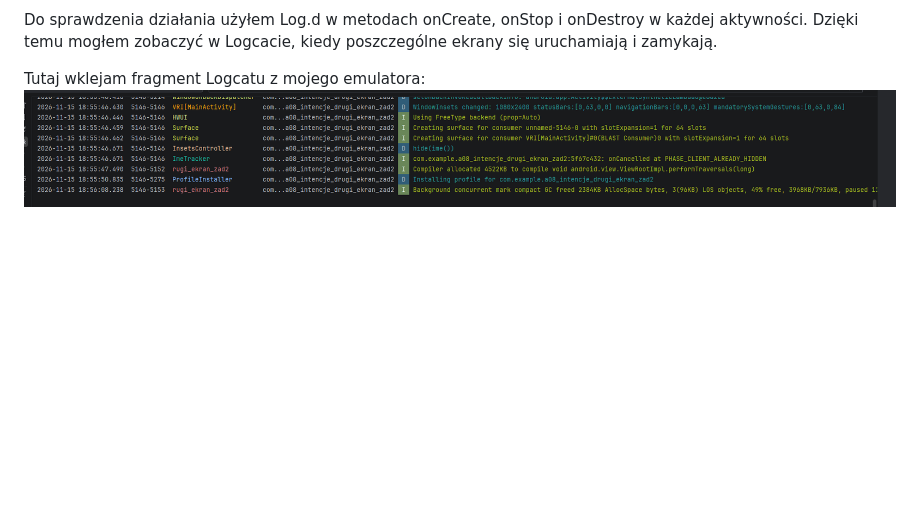
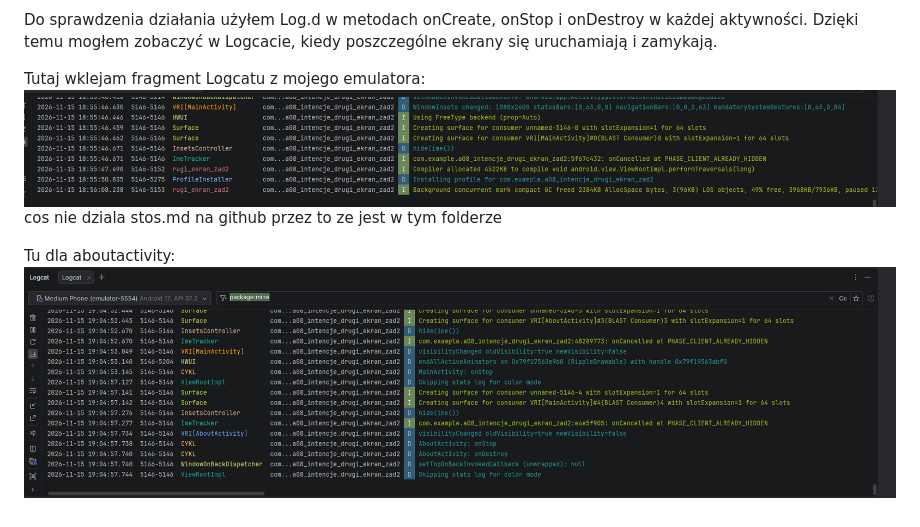
Before and after one commit to TobiaszHajto/08-intencje-drugi-ekran-Zad3, a Markdown page: README.md, the part around the change. GitHub-like rendering; pictures changed too: docs/screeny/Aboutactivity.png (added); blank space fills up the shorter version.

Commit message:
dodanie stos.md jako readme by bylo widoczne na stronie

```diff
--- a/stos.md
+++ b/README.md
@@ -35,4 +35,7 @@ Na końcu klikam Wstecz na pierwszym ekranie. Aplikacja się zamyka, ponieważ n
 Do sprawdzenia działania użyłem Log.d w metodach onCreate, onStop i onDestroy w każdej aktywności. Dzięki temu mogłem zobaczyć w Logcacie, kiedy poszczególne ekrany się uruchamiają i zamykają.
 
 Tutaj wklejam fragment Logcatu z mojego emulatora:
-![zdjecie logcat Mainactivity](docs/screeny/MainActivity.png)
+![zdjecie logcat Mainactivity](docs/screeny/MainActivity.png) cos nie dziala stos.md na github przez to ze jest w tym folderze
+
+Tu dla aboutactivity:
+![zdjecie logcat Mainactivity](docs/screeny/Aboutactivity.png)
```
Also changed, not shown: docs/stos.md (added, +41 -0 lines).
